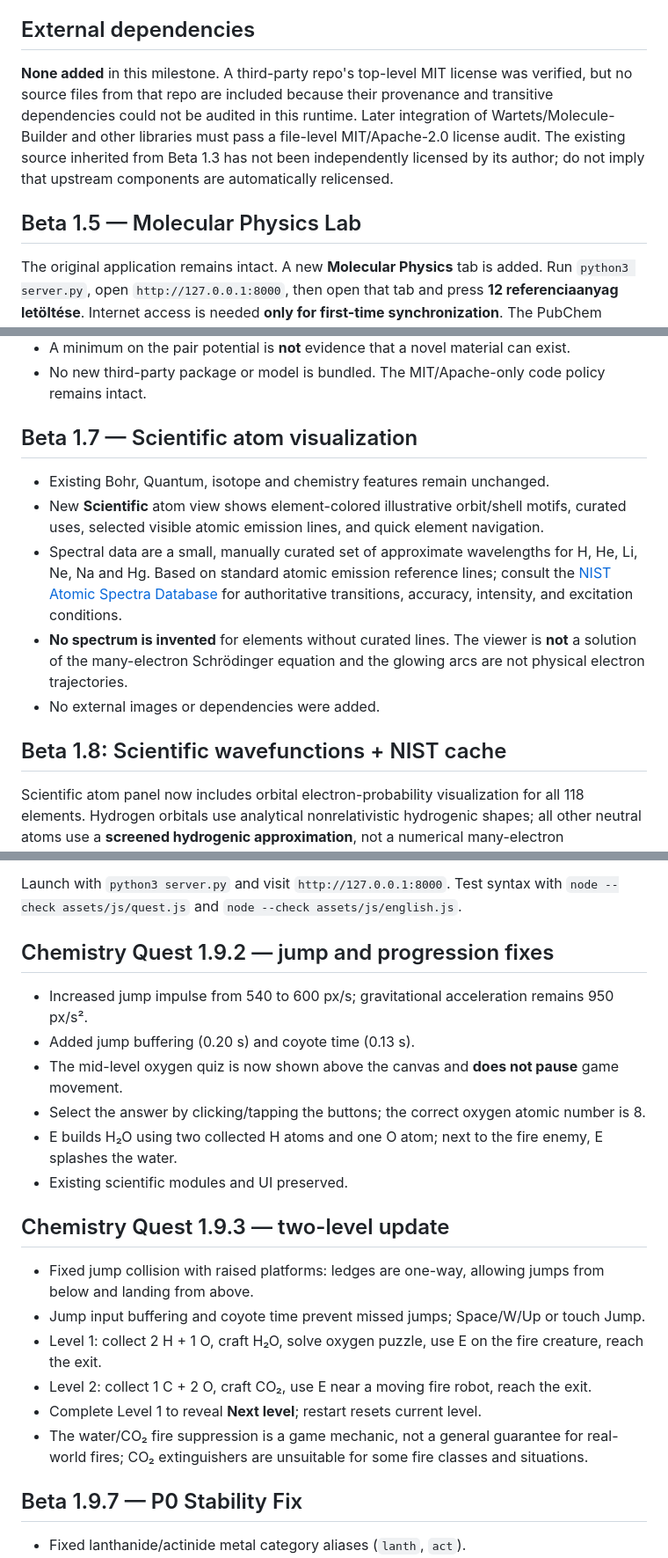
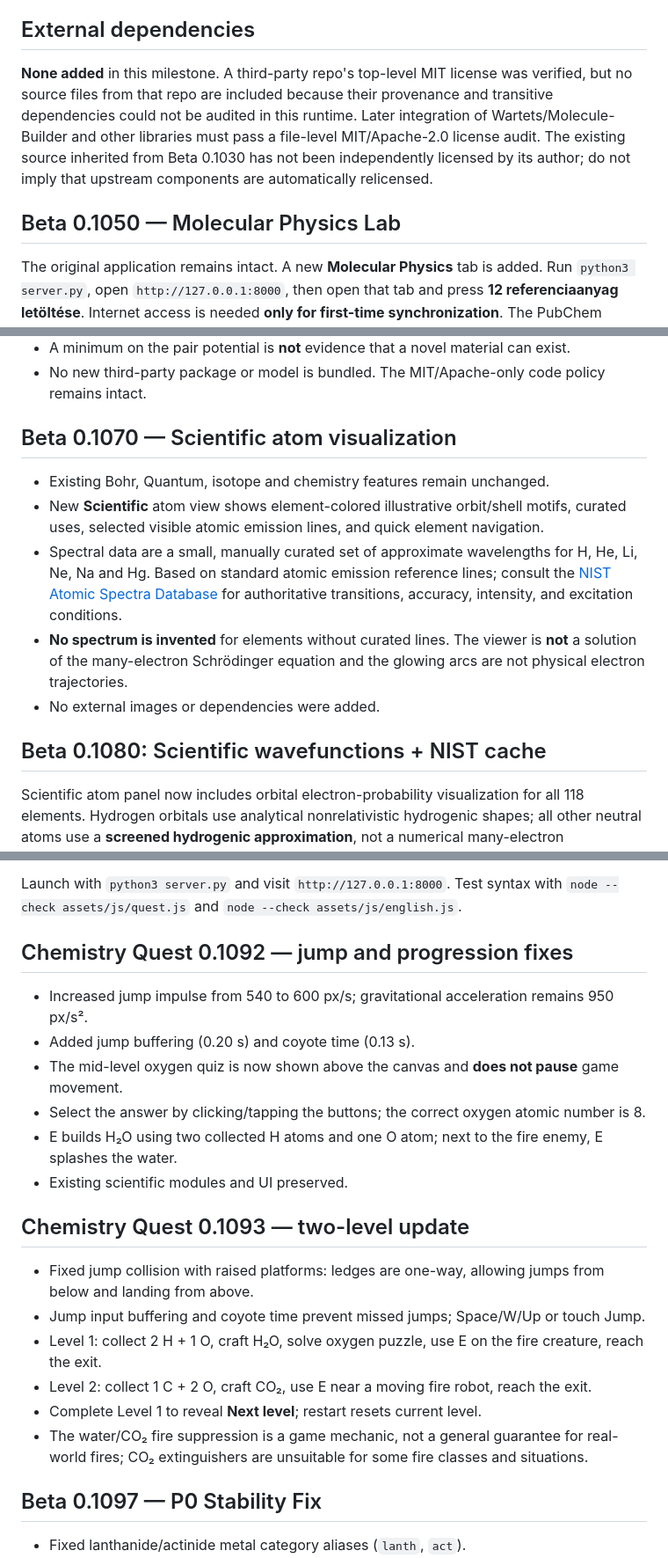
Before and after one commit to balazsvamosi1/chemistryvisualizer, a Markdown page: README.md, 3 parts joined by grey strips. Shown at 88% size. GitHub-like rendering.

```diff
--- a/README.md
+++ b/README.md
@@ -68,10 +78,10 @@ VSEPR is an approximate educational model, not calculated electron density or a
 
 ## External dependencies
 
-**None added** in this milestone. A third-party repo's top-level MIT license was verified, but no source files from that repo are included because their provenance and transitive dependencies could not be audited in this runtime. Later integration of Wartets/Molecule-Builder and other libraries must pass a file-level MIT/Apache-2.0 license audit. The existing source inherited from Beta 1.3 has not been independently licensed by its author; do not imply that upstream components are automatically relicensed.
+**None added** in this milestone. A third-party repo's top-level MIT license was verified, but no source files from that repo are included because their provenance and transitive dependencies could not be audited in this runtime. Later integration of Wartets/Molecule-Builder and other libraries must pass a file-level MIT/Apache-2.0 license audit. The existing source inherited from Beta 0.1030 has not been independently licensed by its author; do not imply that upstream components are automatically relicensed.
 
 
-## Beta 1.5 — Molecular Physics Lab
+## Beta 0.1050 — Molecular Physics Lab
 
 The original application remains intact. A new **Molecular Physics** tab is added. Run `python3 server.py`, open `http://127.0.0.1:8000`, then open that tab and press **12 referenciaanyag letöltése**. Internet access is needed **only for first-time synchronization**. The PubChem responses are cached in `cache/pubchem/*.json` and subsequently served offline. Individual additional English chemical names can be fetched by editing the built-in list or using the API `POST /api/physics/sync` with `{"names":["benzene"]}`. The UI's name field currently **reads already cached records only**, not arbitrary internet queries.
 
@@ -94,7 +104,7 @@ A separate top-level **Spekulatív fizika** tab contains **Hard**, **Extreme**,
 - No new third-party package or model is bundled. The MIT/Apache-only code policy remains intact.
 
 
-## Beta 1.7 — Scientific atom visualization
+## Beta 0.1070 — Scientific atom visualization
 
 - Existing Bohr, Quantum, isotope and chemistry features remain unchanged.
 - New **Scientific** atom view shows element-colored illustrative orbit/shell motifs, curated uses, selected visible atomic emission lines, and quick element navigation.
@@ -103,7 +113,7 @@ A separate top-level **Spekulatív fizika** tab contains **Hard**, **Extreme**,
 - No external images or dependencies were added.
 
 
-## Beta 1.8: Scientific wavefunctions + NIST cache
+## Beta 0.1080: Scientific wavefunctions + NIST cache
 
 Scientific atom panel now includes orbital electron-probability visualization for all 118 elements. Hydrogen orbitals use analytical nonrelativistic hydrogenic shapes; all other neutral atoms use a **screened hydrogenic approximation**, not a numerical many-electron wavefunction. Electron configurations include common corrections, but heavy elements may require relativistic/experimental configuration updates. Rotation of sampled density is a camera effect, not electrons on trajectories.
 
@@ -123,7 +133,7 @@ Project assets added: `assets/js/quest.js` (MIT), `assets/js/english.js` (locali
 Launch with `python3 server.py` and visit `http://127.0.0.1:8000`. Test syntax with `node --check assets/js/quest.js` and `node --check assets/js/english.js`.
 
 
-## Chemistry Quest 1.9.2 — jump and progression fixes
+## Chemistry Quest 0.1092 — jump and progression fixes
 
 - Increased jump impulse from 540 to 600 px/s; gravitational acceleration remains 950 px/s².
 - Added jump buffering (0.20 s) and coyote time (0.13 s).
@@ -132,7 +142,7 @@ Launch with `python3 server.py` and visit `http://127.0.0.1:8000`. Test syntax w
 - E builds H₂O using two collected H atoms and one O atom; next to the fire enemy, E splashes the water.
 - Existing scientific modules and UI preserved.
 
-## Chemistry Quest 1.9.3 — two-level update
+## Chemistry Quest 0.1093 — two-level update
 
 - Fixed jump collision with raised platforms: ledges are one-way, allowing jumps from below and landing from above.
 - Jump input buffering and coyote time prevent missed jumps; Space/W/Up or touch Jump.
@@ -142,7 +152,7 @@ Launch with `python3 server.py` and visit `http://127.0.0.1:8000`. Test syntax w
 - The water/CO₂ fire suppression is a game mechanic, not a general guarantee for real-world fires; CO₂ extinguishers are unsuitable for some fire classes and situations.
 
 
-## Beta 1.9.7 — P0 Stability Fix
+## Beta 0.1097 — P0 Stability Fix
 
 - Fixed lanthanide/actinide metal category aliases (`lanth`, `act`).
 - Ammonia (NH3) is a molecular material, not an ionic lattice.
```
Also changed, not shown: other parts of README.md (+45 -35 lines).
